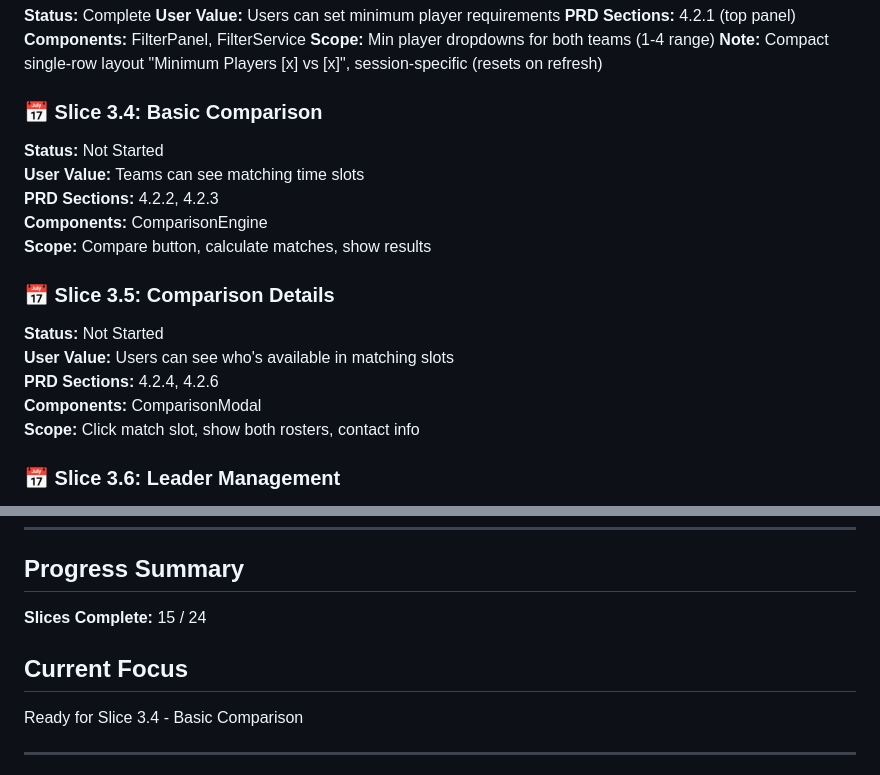
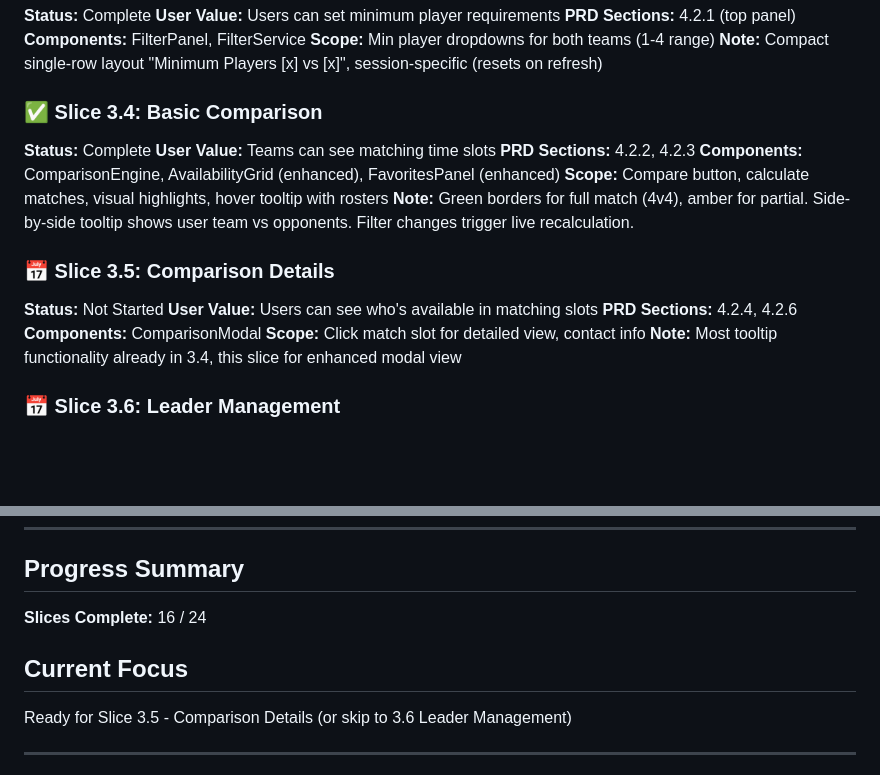
Before and after one commit to ParadokS81/MatchScheduler-firebase11, a Markdown page: context/PROJECT_ROADMAP.md, 2 parts joined by grey strips. GitHub-like rendering; blank space fills up the shorter version.

Commit message:
docs: update roadmap - Slice 3.4 complete (16/24)
Co-Authored-By: Claude Opus 4.5 <noreply@anthropic.com>

```diff
--- a/context/PROJECT_ROADMAP.md
+++ b/context/PROJECT_ROADMAP.md
@@ -135,19 +135,21 @@ Detailed specifications in `/context/slices/[slice-name].md`
 **Scope:** Min player dropdowns for both teams (1-4 range)
 **Note:** Compact single-row layout "Minimum Players [x] vs [x]", session-specific (resets on refresh)
 
-### 📅 Slice 3.4: Basic Comparison
-**Status:** Not Started
+### ✅ Slice 3.4: Basic Comparison
+**Status:** Complete
 **User Value:** Teams can see matching time slots
 **PRD Sections:** 4.2.2, 4.2.3
-**Components:** ComparisonEngine
-**Scope:** Compare button, calculate matches, show results
+**Components:** ComparisonEngine, AvailabilityGrid (enhanced), FavoritesPanel (enhanced)
+**Scope:** Compare button, calculate matches, visual highlights, hover tooltip with rosters
+**Note:** Green borders for full match (4v4), amber for partial. Side-by-side tooltip shows user team vs opponents. Filter changes trigger live recalculation.
 
 ### 📅 Slice 3.5: Comparison Details
 **Status:** Not Started
 **User Value:** Users can see who's available in matching slots
 **PRD Sections:** 4.2.4, 4.2.6
 **Components:** ComparisonModal
-**Scope:** Click match slot, show both rosters, contact info
+**Scope:** Click match slot for detailed view, contact info
+**Note:** Most tooltip functionality already in 3.4, this slice for enhanced modal view
 
 ### 📅 Slice 3.6: Leader Management
 **Status:** Not Started
@@ -212,10 +214,10 @@ Detailed specifications in `/context/slices/[slice-name].md`
 ---
 
 ## Progress Summary
-**Slices Complete:** 15 / 24
+**Slices Complete:** 16 / 24
 
 ## Current Focus
-Ready for Slice 3.4 - Basic Comparison
+Ready for Slice 3.5 - Comparison Details (or skip to 3.6 Leader Management)
 
 ---
 
```
Also changed, not shown: other parts of context/PROJECT_ROADMAP.md (+1 -1 lines).
